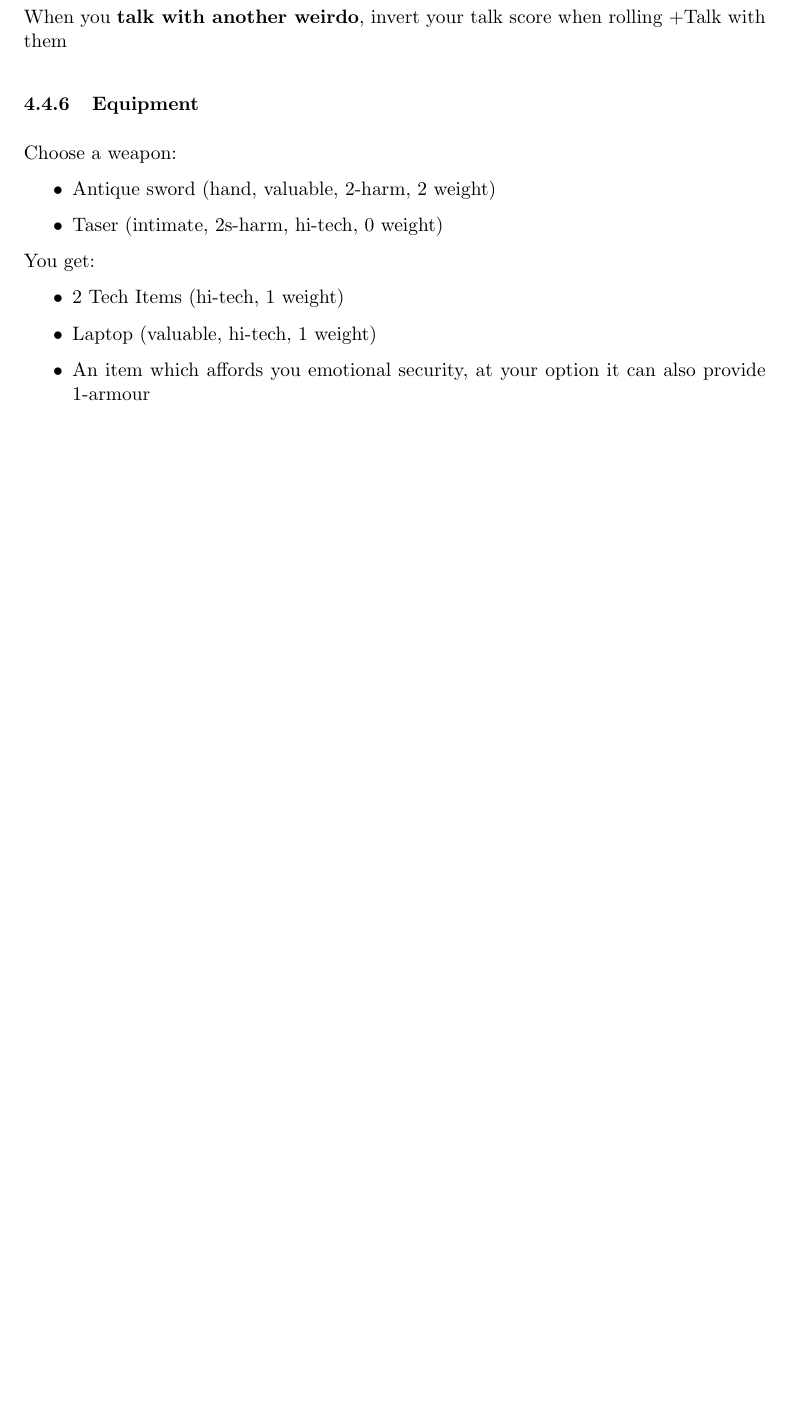
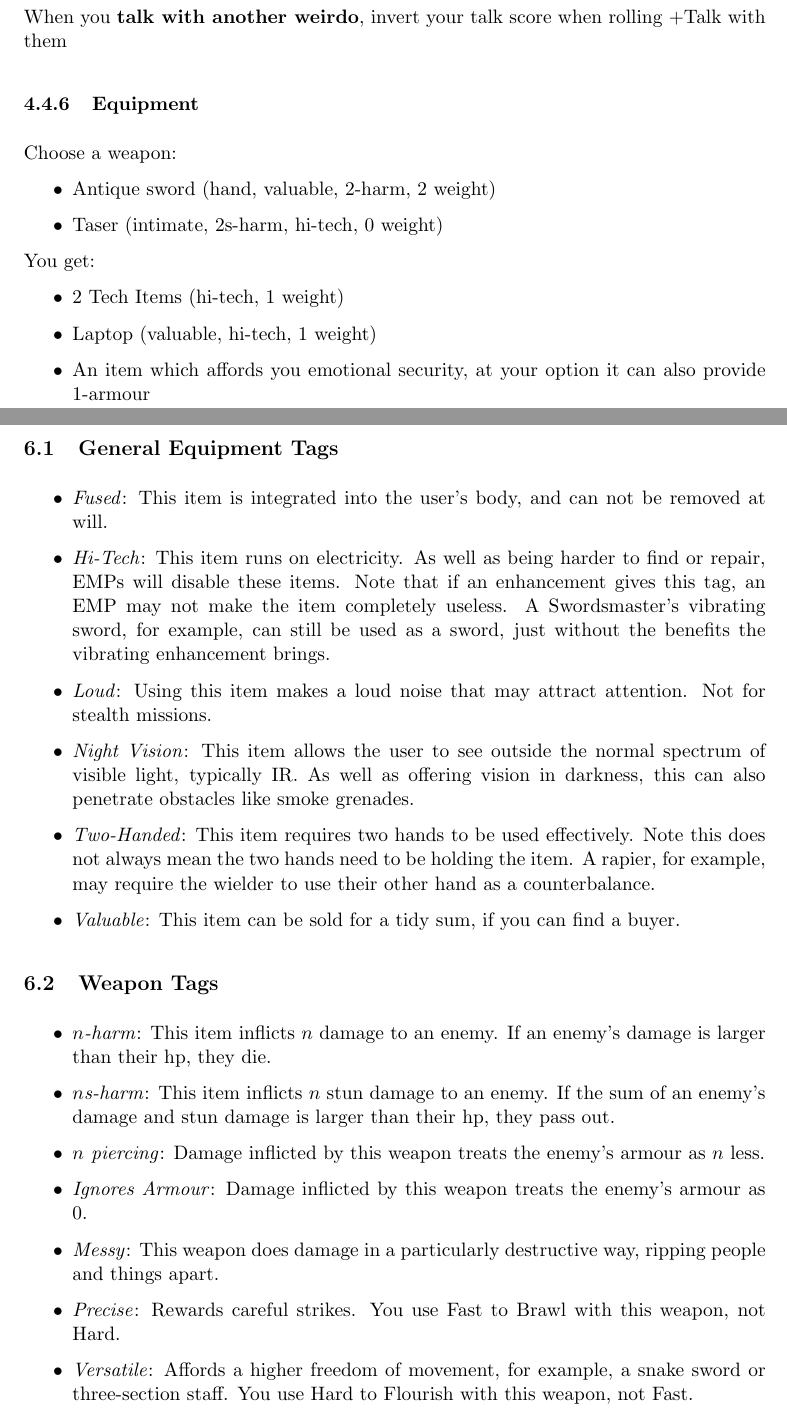
Before and after one commit to EightAndAHalfTails/mecha-world, a LaTeX document (main.tex, which reads 06-equipment.tex): part of page 17 of 19 before the commit and two parts of pages 17 and 19 of 20 after it, the two joined at a grey line, cut so that both start at the same text, the shorter picture padded with empty space. The pictures show the PDF file main.pdf that the author committed with the source.

Commit message:
some equipment tags

```diff
--- a/06-equipment.tex
+++ b/06-equipment.tex
@@ -1 +1,24 @@
 \section{Equipment}
+\subsection{General Equipment Tags}
+\begin{itemize}
+\item \textit{Fused}: This item is integrated into the user's body, and can not be removed at will.
+\item \textit{Hi-Tech}: This item runs on electricity. As well as being harder to find or repair, EMPs will disable these items. Note that if an enhancement gives this tag, an EMP may not make the item completely useless. A Swordsmaster's vibrating sword, for example, can still be used as a sword, just without the benefits the vibrating enhancement brings.
+\item \textit{Loud}: Using this item makes a loud noise that may attract attention. Not for stealth missions.
+\item \textit{Night Vision}: This item allows the user to see outside the normal spectrum of visible light, typically IR. As well as offering vision in darkness, this can also penetrate obstacles like smoke grenades.
+\item \textit{Two-Handed}: This item requires two hands to be used effectively. Note this does not always mean the two hands need to be holding the item. A rapier, for example, may require the wielder to use their other hand as a counterbalance.
+\item \textit{Valuable}: This item can be sold for a tidy sum, if you can find a buyer.
+\end{itemize}
+
+\subsection{Weapon Tags}
+\begin{itemize}
+\item \textit{$n$-harm}: This item inflicts $n$ damage to an enemy. If an enemy's damage is larger than their hp, they die.
+\item \textit{$n$s-harm}: This item inflicts $n$ stun damage to an enemy. If the sum of an enemy's damage and stun damage is larger than their hp, they pass out.
+\item \textit{$n$ piercing}: Damage inflicted by this weapon treats the enemy's armour as $n$ less.
+\item \textit{Ignores Armour}: Damage inflicted by this weapon treats the enemy's armour as 0.
+\item \textit{Messy}: This weapon does damage in a particularly destructive way, ripping people and things apart.
+\item \textit{Precise}: Rewards careful strikes. You use Fast to Brawl with this weapon, not Hard.
+\item \textit{Versatile}: Affords a higher freedom of movement, for example, a snake sword or three-section staff. You use Hard to Flourish with this weapon, not Fast.
+\end{itemize}
+
+\subsubsection{Range Tags}
+\begin{itemize}
```
Also changed, not shown: main.pdf, 06-equipment.tex (19 more changed lines).
